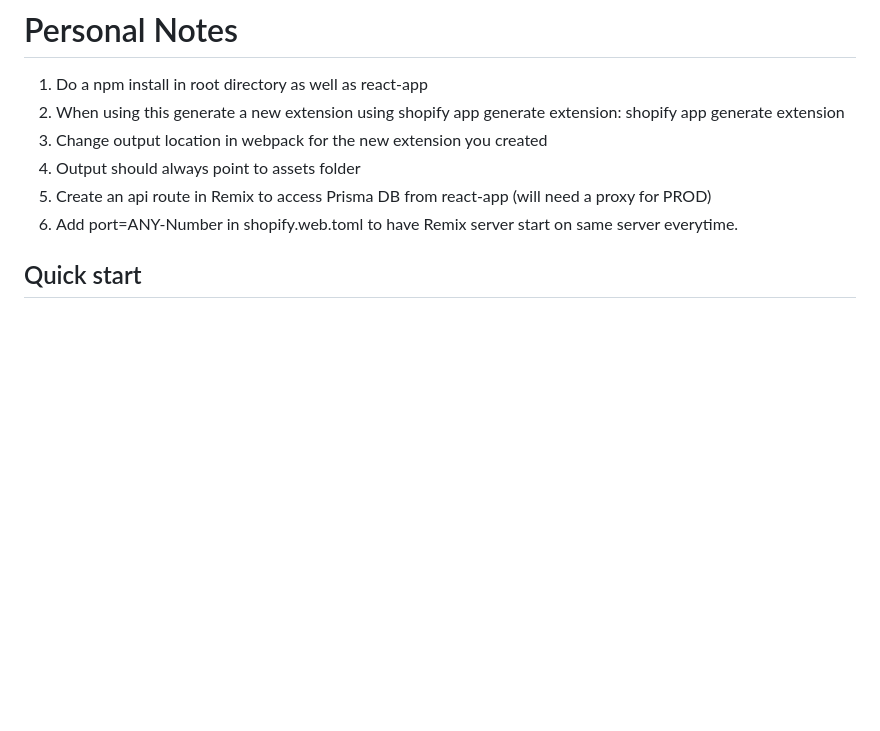
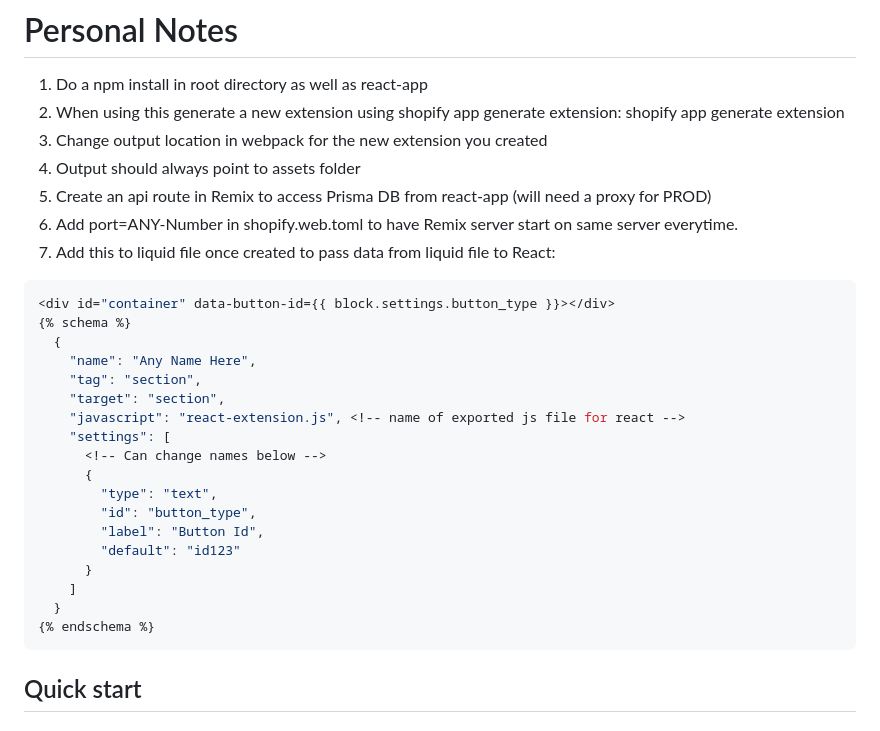
Before and after one commit to eaugustin2/react-shopify-app, a Markdown page: README.md, the part around the change. GitHub-like rendering; blank space fills up the shorter version.

````diff
--- a/README.md
+++ b/README.md
@@ -14,6 +14,27 @@ Visit the [`shopify.dev` documentation](https://shopify.dev/docs/api/shopify-app
 4. Output should always point to assets folder
 5. Create an api route in Remix to access Prisma DB from react-app (will need a proxy for PROD)
 6. Add port=ANY-Number in shopify.web.toml to have Remix server start on same server everytime.
+7. Add this to liquid file once created to pass data from liquid file to React:
+```js
+<div id="container" data-button-id={{ block.settings.button_type }}></div>
+{% schema %}
+  {
+    "name": "Any Name Here",
+    "tag": "section",
+    "target": "section",
+    "javascript": "react-extension.js", <!-- name of exported js file for react -->
+    "settings": [
+      <!-- Can change names below -->
+      {
+        "type": "text",
+        "id": "button_type",
+        "label": "Button Id",
+        "default": "id123"
+      }
+    ]
+  }
+{% endschema %}
+```
 
 ## Quick start
 
````
